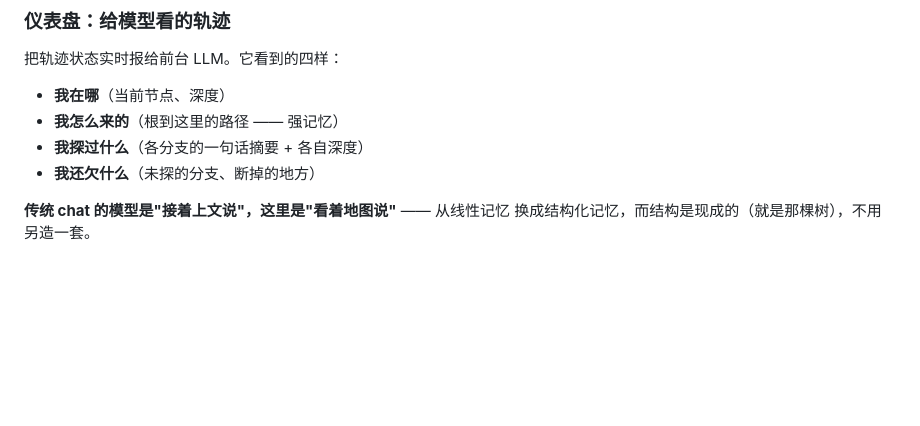
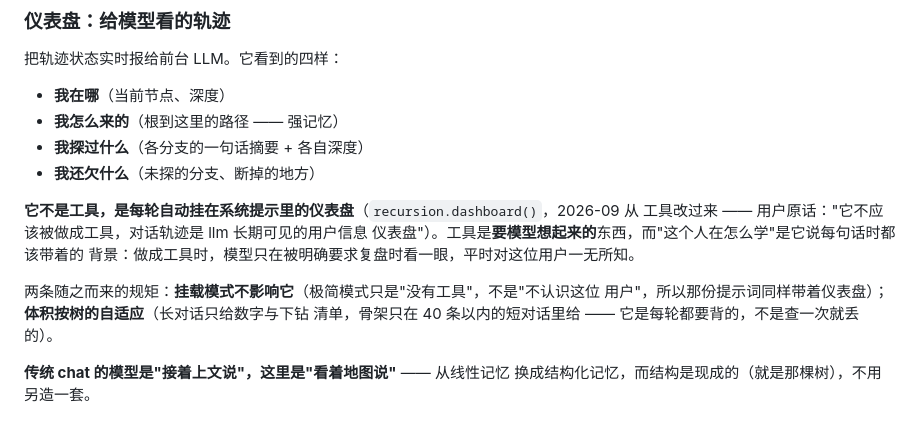
Before and after one commit to random25160765-collab/QuizForge, a Markdown page: docs/对话树.md, the part around the change. Drawn GitHub-style; blank space fills up the shorter version.

Commit message:
docs(对话树): the dashboard is not a tool
Records why the trajectory dashboard is injected into the system prompt every round instead
of being exposed as a tool: a tool is something the model has to remember to reach for,
while "how this person is studying" is background it should carry into every sentence. The
two rules that follow are written down with it — mounting mode does not affect it (minimal
mode means "no tools", not "not knowing this user"), and its size adapts to the tree
(numbers and a drill-down list for long conversations; the skeleton only under 40 nodes).

```diff
--- a/docs/对话树.md
+++ b/docs/对话树.md
@@ -353,6 +353,15 @@ LLM 在对话里把**具体卡住的那一处**填上 —— 而填的东西立
 - **我探过什么**（各分支的一句话摘要 + 各自深度）
 - **我还欠什么**（未探的分支、断掉的地方）
 
+**它不是工具，是每轮自动挂在系统提示里的仪表盘**（`recursion.dashboard()`，2026-09 从
+工具改过来 —— 用户原话："它不应该被做成工具，对话轨迹是 llm 长期可见的用户信息
+仪表盘"）。工具是**要模型想起来的**东西，而"这个人在怎么学"是它说每句话时都该带着的
+背景：做成工具时，模型只在被明确要求复盘时看一眼，平时对这位用户一无所知。
+
+两条随之而来的规矩：**挂载模式不影响它**（极简模式只是"没有工具"，不是"不认识这位
+用户"，所以那份提示词同样带着仪表盘）；**体积按树的自适应**（长对话只给数字与下钻
+清单，骨架只在 40 条以内的短对话里给 —— 它是每轮都要背的，不是查一次就丢的）。
+
 **传统 chat 的模型是"接着上文说"，这里是"看着地图说"** —— 从线性记忆
 换成结构化记忆，而结构是现成的（就是那棵树），不用另造一套。
 
```
